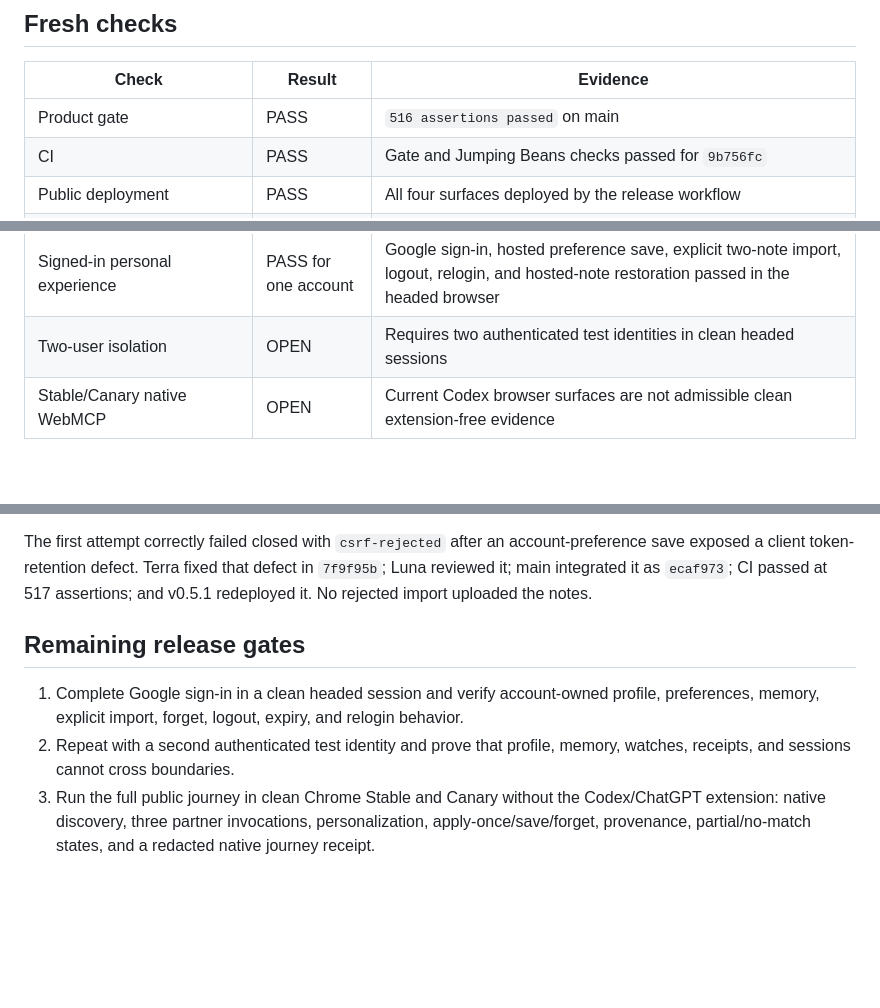
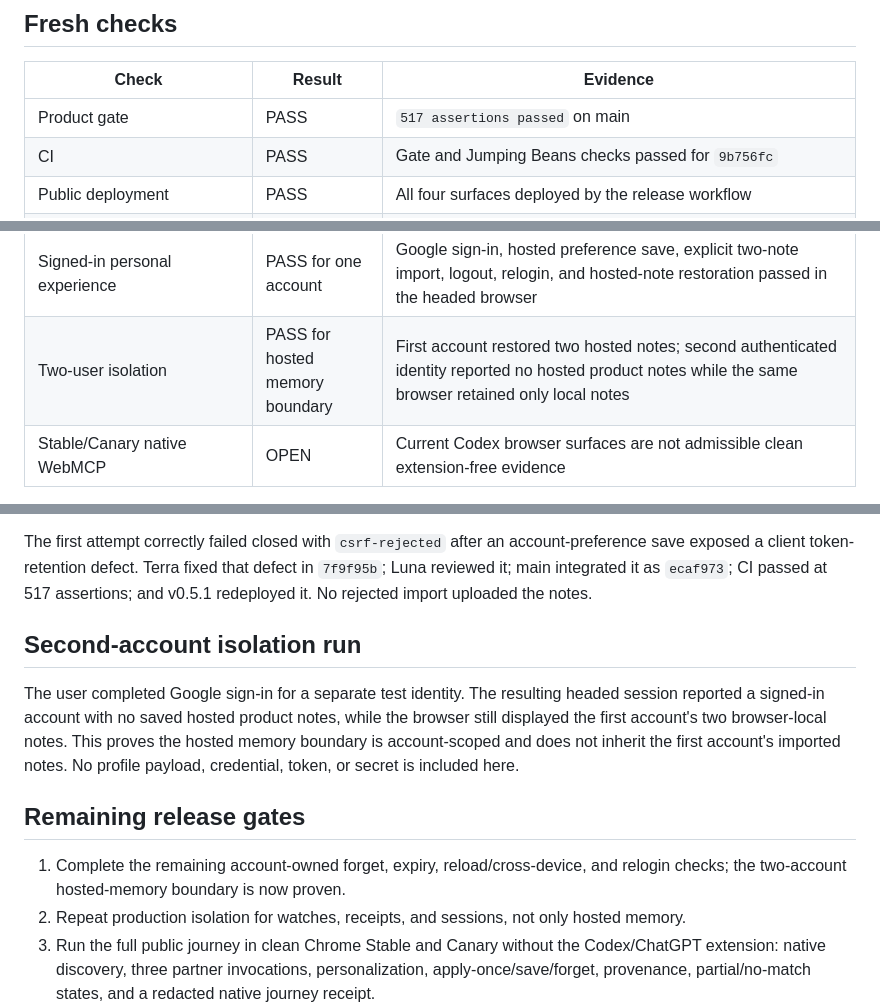
Before and after one commit to stevekkall-beansgc/jumping-beans, a Markdown page: docs/PRODUCTION_ACCEPTANCE_2026-09-01.md, 3 parts joined by grey strips. Rendered like a GitHub page; blank space fills up the shorter version.

Commit message:
docs: record second-account acceptance evidence

```diff
--- a/docs/PRODUCTION_ACCEPTANCE_2026-09-01.md
+++ b/docs/PRODUCTION_ACCEPTANCE_2026-09-01.md
@@ -20,7 +20,7 @@ that the competition gate is complete.
 
 | Check | Result | Evidence |
 |---|---|---|
-| Product gate | PASS | `516 assertions passed` on main |
+| Product gate | PASS | `517 assertions passed` on main |
 | CI | PASS | Gate and Jumping Beans checks passed for `9b756fc` |
 | Public deployment | PASS | All four surfaces deployed by the release workflow |
 | Anonymous account behavior | PASS | `GET /api/account` → `{"signedIn":false}` |
@@ -31,7 +31,7 @@ that the competition gate is complete.
 | Watch session controls | PASS | Bootstrap response includes redacted `HttpOnly; SameSite=Strict; Secure` cookie |
 | Watch commit/replay/concurrency | PASS for approved smoke | One concurrent request committed, the other replayed; same-payload replay returned the original receipt; changed-payload replay returned HTTP 409; summary showed one `$123.45` record |
 | Signed-in personal experience | PASS for one account | Google sign-in, hosted preference save, explicit two-note import, logout, relogin, and hosted-note restoration passed in the headed browser |
-| Two-user isolation | OPEN | Requires two authenticated test identities in clean headed sessions |
+| Two-user isolation | PASS for hosted memory boundary | First account restored two hosted notes; second authenticated identity reported no hosted product notes while the same browser retained only local notes |
 | Stable/Canary native WebMCP | OPEN | Current Codex browser surfaces are not admissible clean extension-free evidence |
 
 No secret, raw session token, OAuth state, nonce, code verifier, CSRF token,
@@ -58,13 +58,21 @@ that defect in `7f9f95b`; Luna reviewed it; main integrated it as `ecaf973`;
 CI passed at 517 assertions; and v0.5.1 redeployed it. No rejected import
 uploaded the notes.
 
+## Second-account isolation run
+
+The user completed Google sign-in for a separate test identity. The resulting
+headed session reported a signed-in account with no saved hosted product notes,
+while the browser still displayed the first account's two browser-local notes.
+This proves the hosted memory boundary is account-scoped and does not inherit
+the first account's imported notes. No profile payload, credential, token, or
+secret is included here.
+
 ## Remaining release gates
 
-1. Complete Google sign-in in a clean headed session and verify account-owned
-   profile, preferences, memory, explicit import, forget, logout, expiry, and
-   relogin behavior.
-2. Repeat with a second authenticated test identity and prove that profile,
-   memory, watches, receipts, and sessions cannot cross boundaries.
+1. Complete the remaining account-owned forget, expiry, reload/cross-device,
+   and relogin checks; the two-account hosted-memory boundary is now proven.
+2. Repeat production isolation for watches, receipts, and sessions, not only
+   hosted memory.
 3. Run the full public journey in clean Chrome Stable and Canary without the
    Codex/ChatGPT extension: native discovery, three partner invocations,
    personalization, apply-once/save/forget, provenance, partial/no-match
```
Also changed, not shown: docs/NEXT_STEPS.md (+7 -5 lines), docs/WORKING_DEMO_EXECUTION_2026-09-01.md (+17 -11 lines).
